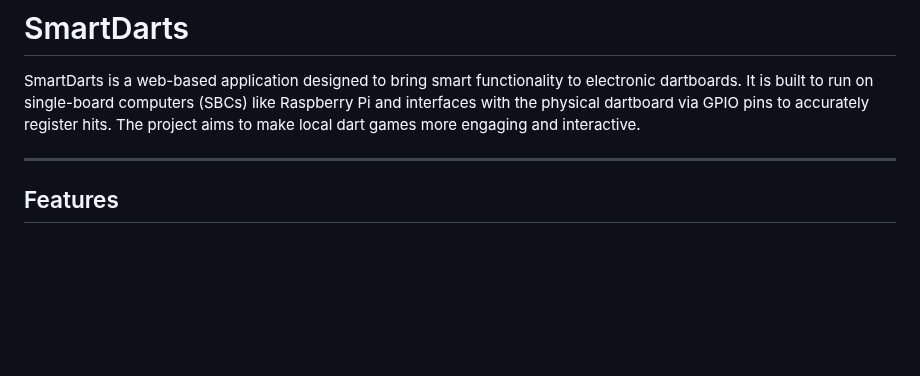
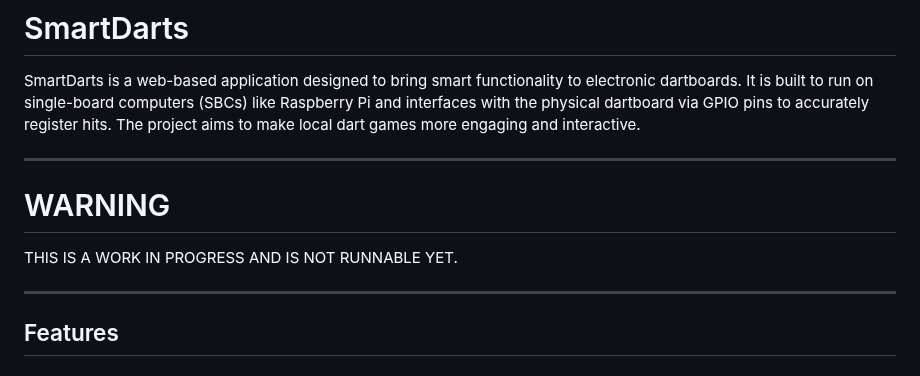
Before and after one commit to razorblade23/SmartDarts_v2, a Markdown page: README.md, the part around the change. Drawn GitHub-style; blank space fills up the shorter version.

```diff
--- a/README.md
+++ b/README.md
@@ -1,6 +1,11 @@
 # SmartDarts
 
 SmartDarts is a web-based application designed to bring smart functionality to electronic dartboards. It is built to run on single-board computers (SBCs) like Raspberry Pi and interfaces with the physical dartboard via GPIO pins to accurately register hits. The project aims to make local dart games more engaging and interactive.
+
+---
+
+# WARNING
+THIS IS A WORK IN PROGRESS AND IS NOT RUNNABLE YET.
 
 ---
 
```
